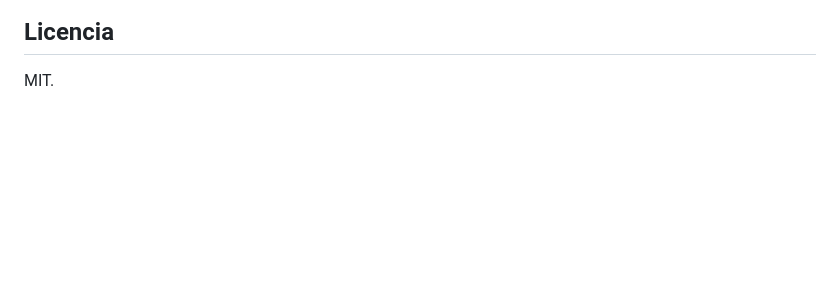
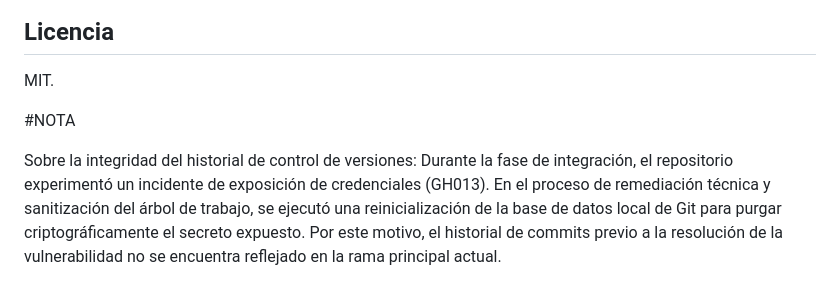
Before and after one commit to BACO2503/uni-agente, a Markdown page: README.md, the part around the change. Rendered like a GitHub page; blank space fills up the shorter version.

Commit message:
docs: documentar incidente de seguridad y purga de historial (GH013)

```diff
--- a/README.md
+++ b/README.md
@@ -372,3 +372,9 @@ uni-agente/
 ## Licencia
 
 MIT.
+
+
+#NOTA
+
+Sobre la integridad del historial de control de versiones:
+Durante la fase de integración, el repositorio experimentó un incidente de exposición de credenciales (GH013). En el proceso de remediación técnica y sanitización del árbol de trabajo, se ejecutó una reinicialización de la base de datos local de Git para purgar criptográficamente el secreto expuesto. Por este motivo, el historial de commits previo a la resolución de la vulnerabilidad no se encuentra reflejado en la rama principal actual.
```
